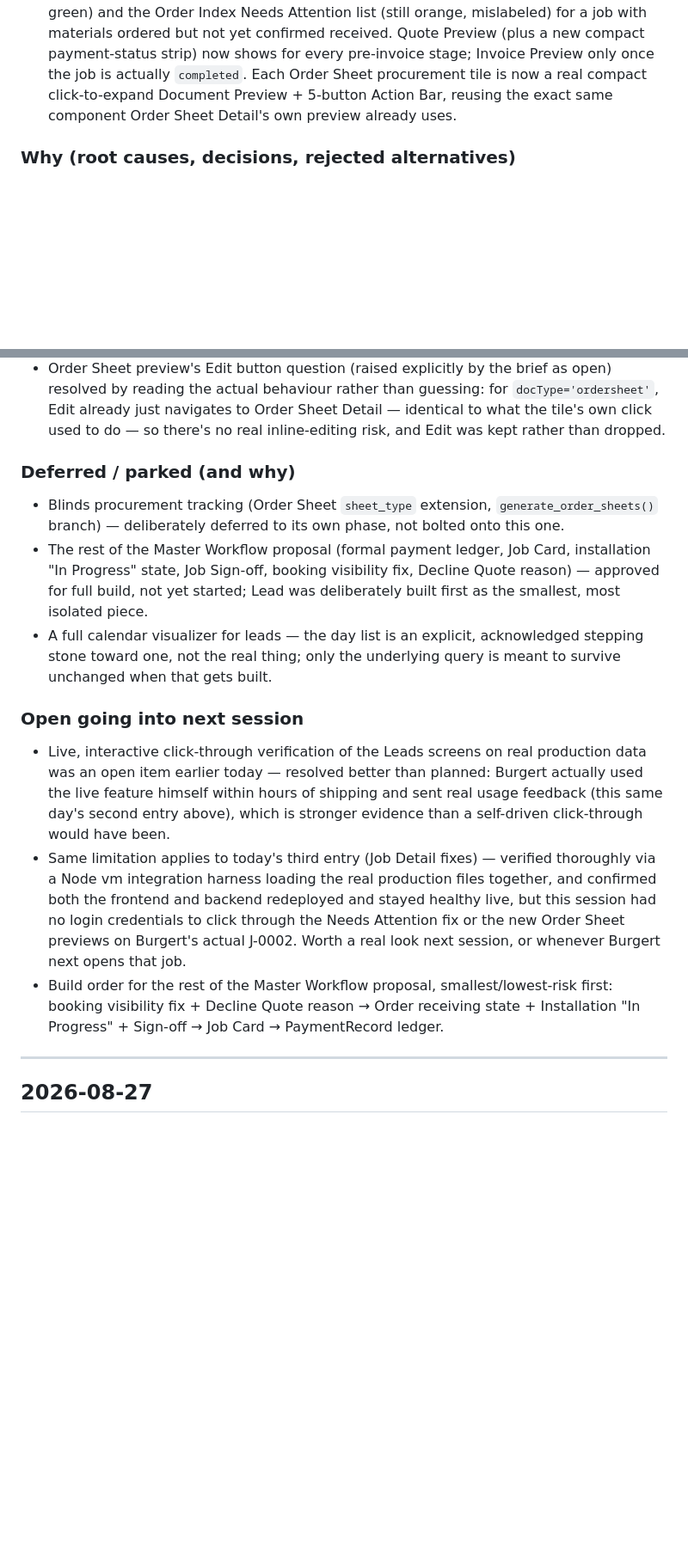
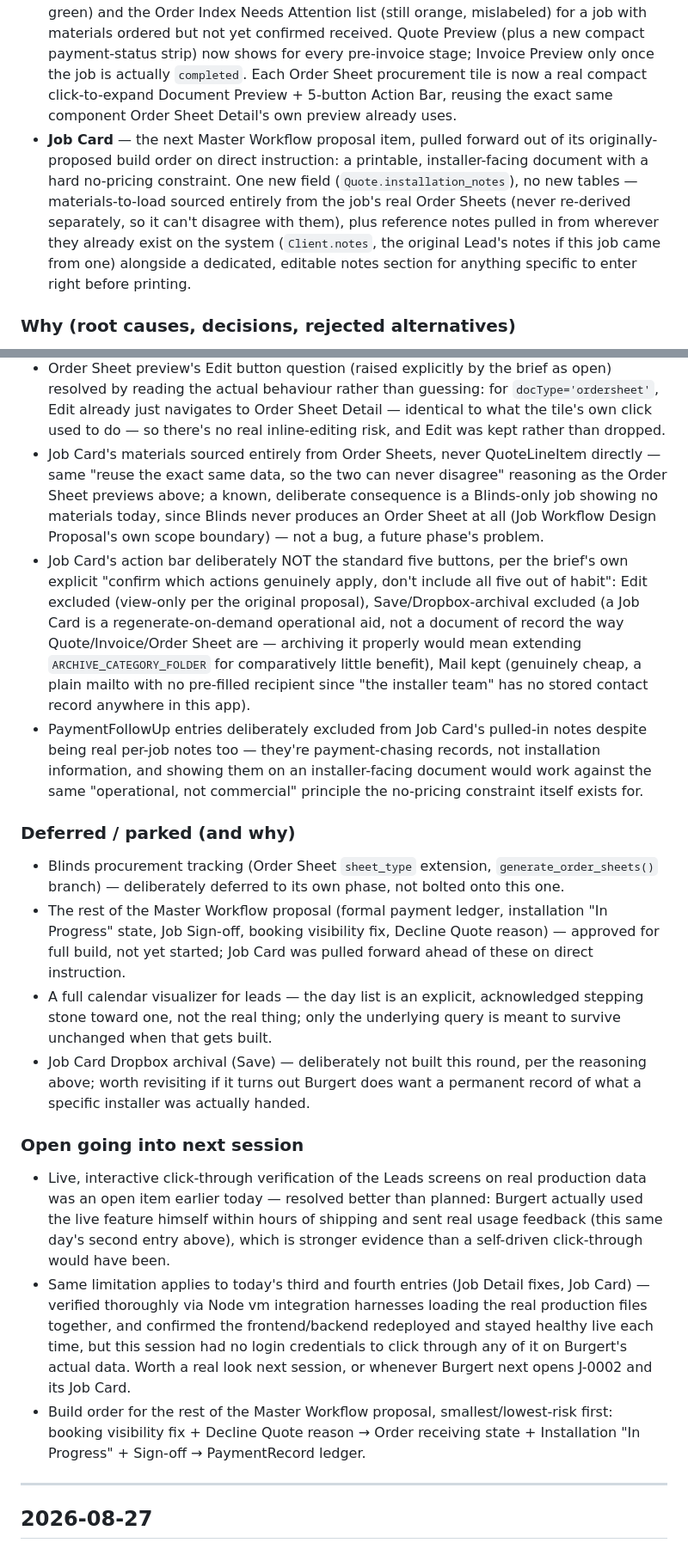
Before and after one commit to blindsflooring/bolton-app, a Markdown page: docs/BUILD_LOG.md, 2 parts joined by grey strips. Shown at 86% size. Drawn GitHub-style; blank space fills up the shorter version.

Commit message:
Build Log: fold Job Card build into today's entry
Same-day update, per the standing practice. Records Job Card being
pulled forward out of its originally-proposed build order on direct
instruction, the notes-sourcing design (pulled-in reference notes vs.
a dedicated pre-print notes section), and the reasoning behind the
action-bar scope decisions (Edit/Save excluded, Mail kept).

Co-Authored-By: Claude Sonnet 5 <noreply@anthropic.com>

```diff
--- a/docs/BUILD_LOG.md
+++ b/docs/BUILD_LOG.md
@@ -29,6 +29,7 @@ history (129 commits, 2026-08-19 → 2026-08-28) rather than from memory.
 - **Leads** — the first genuinely new piece of the Master Workflow proposal to actually get built: a new `Lead` table (name/contact/source/`lead_status`/notes/`converted_quote_id`), a Leads list screen with its own Next Action column, and a "Convert to Quote" action that creates a real linked Quote. First real application of the proposal's own Proof-of-Work principle — every status change requires a one-line outcome note, captured as a single `AuditLog` row, no parallel notes mechanism.
 - **Leads: visit date, site address, printable day list** — same-day follow-up, from real usage feedback after Burgert actually used the Lead feature within hours of it shipping. Added `visit_date`/`site_address` to Lead (New Lead form, Detail, Edit), a new reusable `_leads_for_day()` query, and a printable "Today's Leads" day list screen reusing the existing Document Action Bar Print mechanism — an explicit stepping stone toward a future calendar feature, not a throwaway.
 - **Job Detail: Needs Attention bug fixed, Quote/Invoice Preview shown by stage, real Order Sheet previews** — a third same-day round of real usage feedback on the Job Workflow redesign. Fixed a genuine disagreement between Job Detail (correctly green) and the Order Index Needs Attention list (still orange, mislabeled) for a job with materials ordered but not yet confirmed received. Quote Preview (plus a new compact payment-status strip) now shows for every pre-invoice stage; Invoice Preview only once the job is actually `completed`. Each Order Sheet procurement tile is now a real compact click-to-expand Document Preview + 5-button Action Bar, reusing the exact same component Order Sheet Detail's own preview already uses.
+- **Job Card** — the next Master Workflow proposal item, pulled forward out of its originally-proposed build order on direct instruction: a printable, installer-facing document with a hard no-pricing constraint. One new field (`Quote.installation_notes`), no new tables — materials-to-load sourced entirely from the job's real Order Sheets (never re-derived separately, so it can't disagree with them), plus reference notes pulled in from wherever they already exist on the system (`Client.notes`, the original Lead's notes if this job came from one) alongside a dedicated, editable notes section for anything specific to enter right before printing.
 
 ### Why (root causes, decisions, rejected alternatives)
 - **Real, confirmed data-quality finding**: the same real supplier appears under three different exact strings in the live price book — `"Azura"` (floor-prep), `"Azura Distributors"` (most flooring material), `"Azura Distributors (iTe)"` (screed). The *old* hardcoded `if supplier == "Azura"` merge check could never have matched `"Azura Distributors"` — confirmed as the real mechanism behind a job showing two separate Azura sheets instead of one combined delivery. Fixed with a small, explicit, extensible alias list used *only* for the merge decision — never changes what's actually displayed or stored.
@@ -49,16 +50,20 @@ history (129 commits, 2026-08-19 → 2026-08-28) rather than from memory.
 - **Needs Attention root cause, confirmed not guessed**: the brief's own hypothesis was "two different code paths" — checked directly by reading `list_quotes()`/`get_quote()` side by side, and ruled out: both already read the identical `_job_workflow_info()`, with `materials_ordered` already derived identically for both. The real defect was one level deeper — inside that single shared function, two genuinely different states (materials not ordered vs. ordered-but-receipt-unconfirmed) reused the identical `"Materials required"` label, so a job that had genuinely progressed still displayed as if nothing had happened. Fixed with a distinct label in the one already-shared function, per the brief's own "one source of truth" instruction — no second fix, no new code path introduced.
 - Quote/Invoice Preview conditional logic reads `workflow_status` directly (the same field `_job_workflow_info()` already uses to decide "invoicing is relevant now") rather than a new flag — guarantees the preview pane can never disagree with what Next Action itself says.
 - Order Sheet preview's Edit button question (raised explicitly by the brief as open) resolved by reading the actual behaviour rather than guessing: for `docType='ordersheet'`, Edit already just navigates to Order Sheet Detail — identical to what the tile's own click used to do — so there's no real inline-editing risk, and Edit was kept rather than dropped.
+- Job Card's materials sourced entirely from Order Sheets, never QuoteLineItem directly — same "reuse the exact same data, so the two can never disagree" reasoning as the Order Sheet previews above; a known, deliberate consequence is a Blinds-only job showing no materials today, since Blinds never produces an Order Sheet at all (Job Workflow Design Proposal's own scope boundary) — not a bug, a future phase's problem.
+- Job Card's action bar deliberately NOT the standard five buttons, per the brief's own explicit "confirm which actions genuinely apply, don't include all five out of habit": Edit excluded (view-only per the original proposal), Save/Dropbox-archival excluded (a Job Card is a regenerate-on-demand operational aid, not a document of record the way Quote/Invoice/Order Sheet are — archiving it properly would mean extending `ARCHIVE_CATEGORY_FOLDER` for comparatively little benefit), Mail kept (genuinely cheap, a plain mailto with no pre-filled recipient since "the installer team" has no stored contact record anywhere in this app).
+- PaymentFollowUp entries deliberately excluded from Job Card's pulled-in notes despite being real per-job notes too — they're payment-chasing records, not installation information, and showing them on an installer-facing document would work against the same "operational, not commercial" principle the no-pricing constraint itself exists for.
 
 ### Deferred / parked (and why)
 - Blinds procurement tracking (Order Sheet `sheet_type` extension, `generate_order_sheets()` branch) — deliberately deferred to its own phase, not bolted onto this one.
-- The rest of the Master Workflow proposal (formal payment ledger, Job Card, installation "In Progress" state, Job Sign-off, booking visibility fix, Decline Quote reason) — approved for full build, not yet started; Lead was deliberately built first as the smallest, most isolated piece.
+- The rest of the Master Workflow proposal (formal payment ledger, installation "In Progress" state, Job Sign-off, booking visibility fix, Decline Quote reason) — approved for full build, not yet started; Job Card was pulled forward ahead of these on direct instruction.
 - A full calendar visualizer for leads — the day list is an explicit, acknowledged stepping stone toward one, not the real thing; only the underlying query is meant to survive unchanged when that gets built.
+- Job Card Dropbox archival (Save) — deliberately not built this round, per the reasoning above; worth revisiting if it turns out Burgert does want a permanent record of what a specific installer was actually handed.
 
 ### Open going into next session
 - Live, interactive click-through verification of the Leads screens on real production data was an open item earlier today — resolved better than planned: Burgert actually used the live feature himself within hours of shipping and sent real usage feedback (this same day's second entry above), which is stronger evidence than a self-driven click-through would have been.
-- Same limitation applies to today's third entry (Job Detail fixes) — verified thoroughly via a Node vm integration harness loading the real production files together, and confirmed both the frontend and backend redeployed and stayed healthy live, but this session had no login credentials to click through the Needs Attention fix or the new Order Sheet previews on Burgert's actual J-0002. Worth a real look next session, or whenever Burgert next opens that job.
-- Build order for the rest of the Master Workflow proposal, smallest/lowest-risk first: booking visibility fix + Decline Quote reason → Order receiving state + Installation "In Progress" + Sign-off → Job Card → PaymentRecord ledger.
+- Same limitation applies to today's third and fourth entries (Job Detail fixes, Job Card) — verified thoroughly via Node vm integration harnesses loading the real production files together, and confirmed the frontend/backend redeployed and stayed healthy live each time, but this session had no login credentials to click through any of it on Burgert's actual data. Worth a real look next session, or whenever Burgert next opens J-0002 and its Job Card.
+- Build order for the rest of the Master Workflow proposal, smallest/lowest-risk first: booking visibility fix + Decline Quote reason → Order receiving state + Installation "In Progress" + Sign-off → PaymentRecord ledger.
 
 ---
 
```
